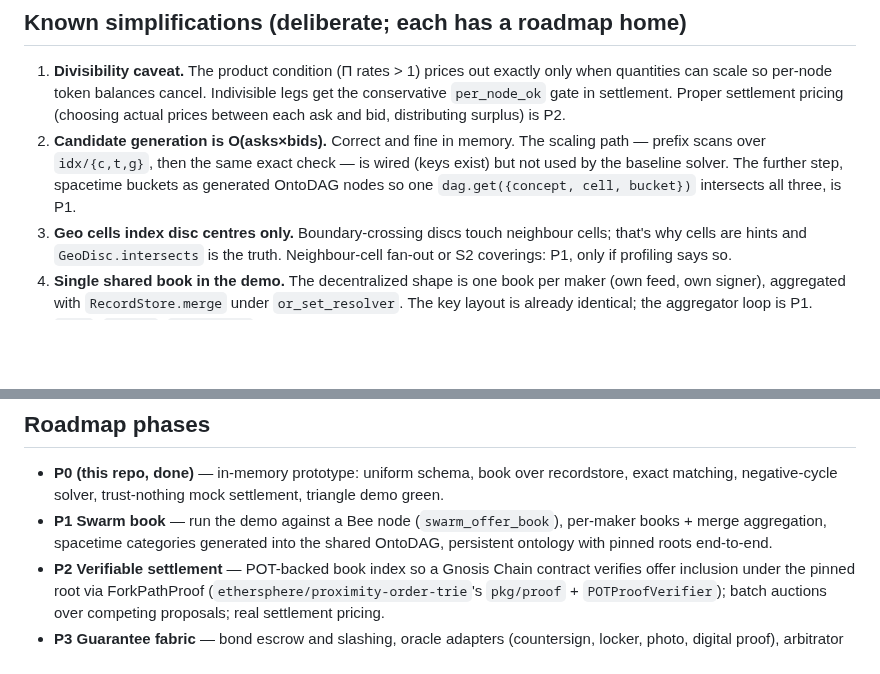
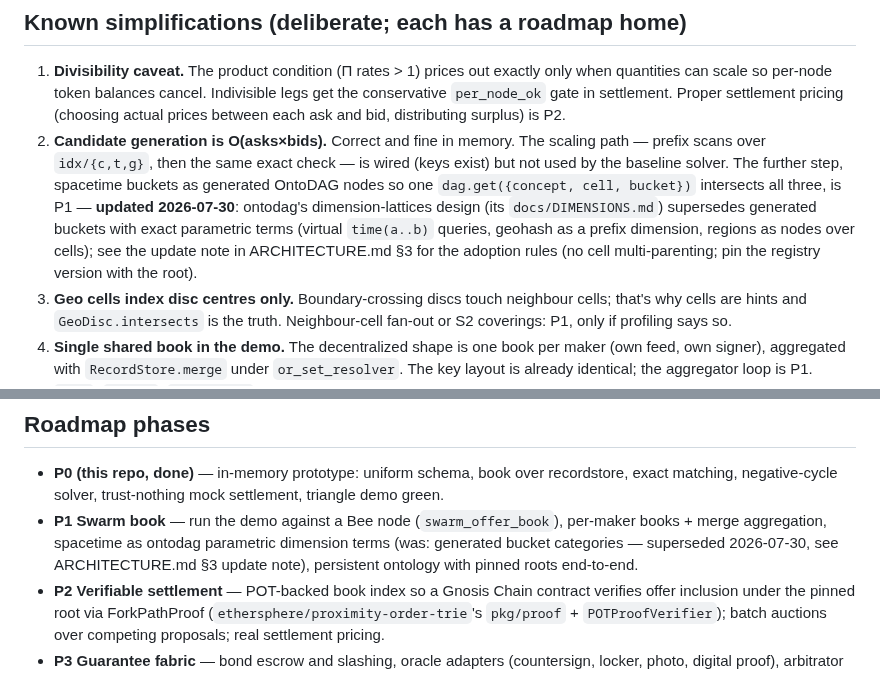
Before and after one commit to petfold/loopmarket, a Markdown page: CLAUDE.md, 2 parts joined by grey strips. GitHub-like rendering; blank space fills up the shorter version.

```diff
--- a/CLAUDE.md
+++ b/CLAUDE.md
@@ -59,7 +59,7 @@ Live-node runs follow ontodag's convention: skip unless `BEE_API` **and** `BEE_B
 ## Known simplifications (deliberate; each has a roadmap home)
 
 1. **Divisibility caveat.** The product condition (Π rates > 1) prices out exactly only when quantities can scale so per-node token balances cancel. Indivisible legs get the conservative `per_node_ok` gate in settlement. Proper settlement pricing (choosing actual prices between each ask and bid, distributing surplus) is P2.
-2. **Candidate generation is O(asks×bids).** Correct and fine in memory. The scaling path — prefix scans over `idx/{c,t,g}`, then the same exact check — is wired (keys exist) but not used by the baseline solver. The further step, spacetime buckets as generated OntoDAG nodes so one `dag.get({concept, cell, bucket})` intersects all three, is P1.
+2. **Candidate generation is O(asks×bids).** Correct and fine in memory. The scaling path — prefix scans over `idx/{c,t,g}`, then the same exact check — is wired (keys exist) but not used by the baseline solver. The further step, spacetime buckets as generated OntoDAG nodes so one `dag.get({concept, cell, bucket})` intersects all three, is P1 — **updated 2026-07-30**: ontodag's dimension-lattices design (its `docs/DIMENSIONS.md`) supersedes generated buckets with exact parametric terms (virtual `time(a..b)` queries, geohash as a prefix dimension, regions as nodes over cells); see the update note in ARCHITECTURE.md §3 for the adoption rules (no cell multi-parenting; pin the registry version with the root).
 3. **Geo cells index disc centres only.** Boundary-crossing discs touch neighbour cells; that's why cells are hints and `GeoDisc.intersects` is the truth. Neighbour-cell fan-out or S2 coverings: P1, only if profiling says so.
 4. **Single shared book in the demo.** The decentralized shape is one book per maker (own feed, own signer), aggregated with `RecordStore.merge` under `or_set_resolver`. The key layout is already identical; the aggregator loop is P1.
 5. **`bond`, `oracle`, `arbitrator` are carried, not enforced.** They are in the canonical encoding from day one so ids don't churn when P3 lands (bond escrow, oracle adapters, arbitration hooks, bonded ontology assertions — `Ontology.assert_edge` already takes `bond=`).
@@ -69,7 +69,7 @@ Live-node runs follow ontodag's convention: skip unless `BEE_API` **and** `BEE_B
 ## Roadmap phases
 
 - **P0 (this repo, done)** — in-memory prototype: uniform schema, book over recordstore, exact matching, negative-cycle solver, trust-nothing mock settlement, triangle demo green.
-- **P1 Swarm book** — run the demo against a Bee node (`swarm_offer_book`), per-maker books + merge aggregation, spacetime categories generated into the shared OntoDAG, persistent ontology with pinned roots end-to-end.
+- **P1 Swarm book** — run the demo against a Bee node (`swarm_offer_book`), per-maker books + merge aggregation, spacetime as ontodag parametric dimension terms (was: generated bucket categories — superseded 2026-07-30, see ARCHITECTURE.md §3 update note), persistent ontology with pinned roots end-to-end.
 - **P2 Verifiable settlement** — POT-backed book index so a Gnosis Chain contract verifies offer inclusion under the pinned root via ForkPathProof (`ethersphere/proximity-order-trie`'s `pkg/proof` + `POTProofVerifier`); batch auctions over competing proposals; real settlement pricing.
 - **P3 Guarantee fabric** — bond escrow and slashing, oracle adapters (countersign, locker, photo, digital proof), arbitrator hooks, bonded ontology assertions, aggregated risk markets feeding rate premia.
 - **P4 Privacy** — staged disclosure, committed offers, ZK fits-within/range proofs, private matching experiments.
```
Also changed, not shown: ARCHITECTURE.md (+19 -0 lines).
